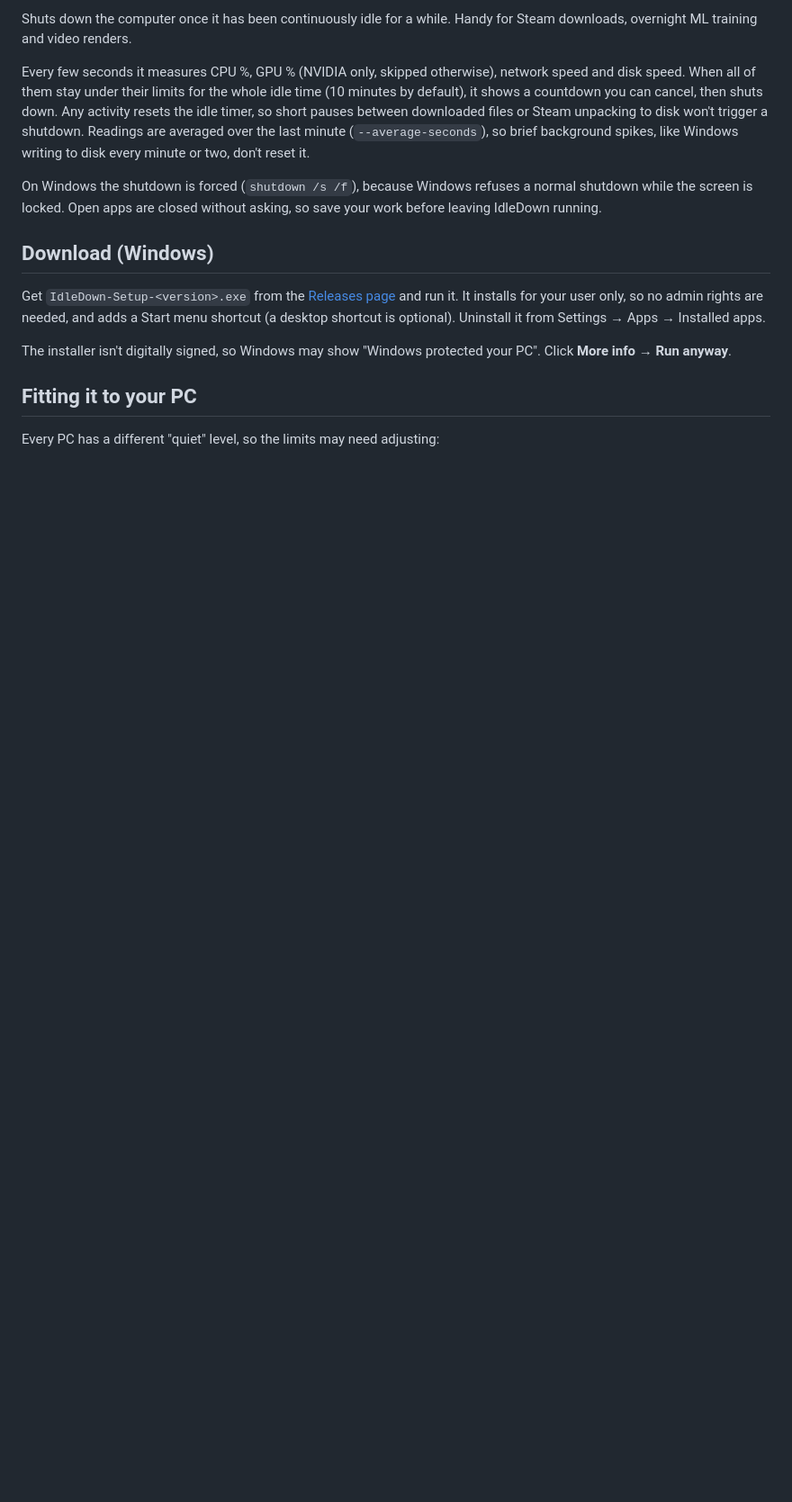
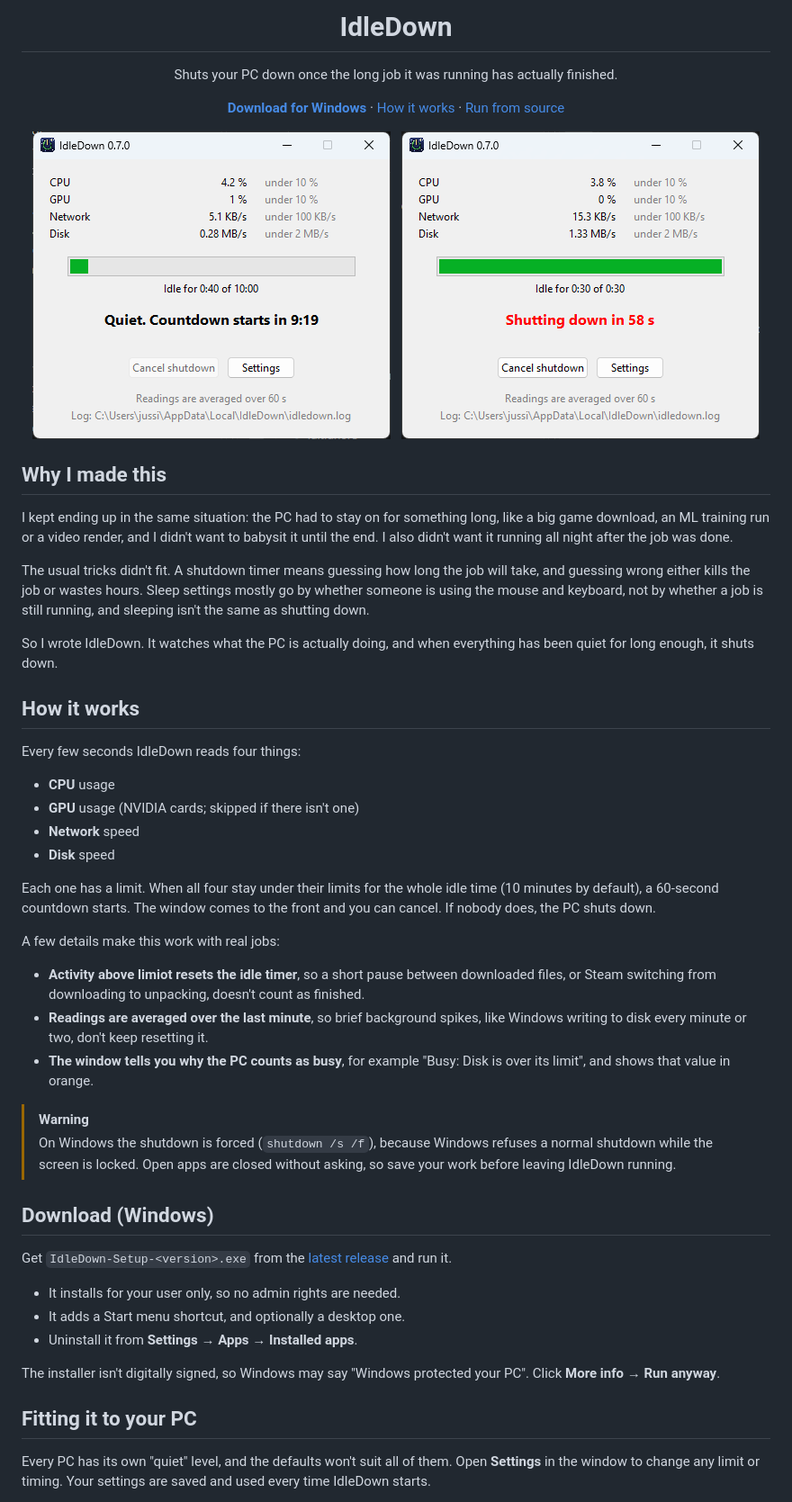
Before and after one commit to JUSSI-G/IdleDown, a Markdown page: README.md, the part around one of its changes. Shown at 90% size. Rendered like a GitHub page; pictures changed too: docs/screenshot-countdown.png (added), docs/screenshot-watching.png (added); blank space fills up the shorter version.

Commit message:
Rewrite README with screenshots

```diff
--- a/README.md
+++ b/README.md
@@ -2,17 +4,63 @@
 
-Shuts down the computer once it has been continuously idle for a while. Handy for Steam downloads, overnight ML training and video renders.
+<h1 align="center">IdleDown</h1>
 
-Every few seconds it measures CPU %, GPU % (NVIDIA only, skipped otherwise), network speed and disk speed. When all of them stay under their limits for the whole idle time (10 minutes by default), it shows a countdown you can cancel, then shuts down. Any activity resets the idle timer, so short pauses between downloaded files or Steam unpacking to disk won't trigger a shutdown. Readings are averaged over the last minute (`--average-seconds`), so brief background spikes, like Windows writing to disk every minute or two, don't reset it.
+<p align="center">
+  Shuts your PC down once the long job it was running has actually finished.
+</p>
 
-On Windows the shutdown is forced (`shutdown /s /f`), because Windows refuses a normal shutdown while the screen is locked. Open apps are closed without asking, so save your work before leaving IdleDown running.
+<p align="center">
+  <a href="https://github.com/JUSSI-G/IdleDown/releases/latest"><b>Download for Windows</b></a>
+  ·
+  <a href="#how-it-works">How it works</a>
+  ·
+  <a href="#running-from-source">Run from source</a>
+</p>
+
+<p align="center">
+  <img src="docs/screenshot-watching.png" alt="IdleDown watching a quiet PC: CPU, GPU, network and disk readings under their limits, with the idle timer filling up" width="398">
+  &nbsp;
+  <img src="docs/screenshot-countdown.png" alt="IdleDown counting down to shutdown, with a button to cancel" width="398">
+</p>
+
+## Why I made this
+
+I kept ending up in the same situation: the PC had to stay on for something long, like a big game download, an ML training run or a video render, and I didn't want to babysit it until the end. I also didn't want it running all night after the job was done.
+
+The usual tricks didn't fit. A shutdown timer means guessing how long the job will take, and guessing wrong either kills the job or wastes hours. Sleep settings mostly go by whether someone is using the mouse and keyboard, not by whether a job is still running, and sleeping isn't the same as shutting down.
+
+So I wrote IdleDown. It watches what the PC is actually doing, and when everything has been quiet for long enough, it shuts down.
+
+## How it works
+
+Every few seconds IdleDown reads four things:
+
+- **CPU** usage
+- **GPU** usage (NVIDIA cards; skipped if there isn't one)
+- **Network** speed
+- **Disk** speed
+
+Each one has a limit. When all four stay under their limits for the whole idle time (10 minutes by default), a 60-second countdown starts. The window comes to the front and you can cancel. If nobody does, the PC shuts down.
+
+A few details make this work with real jobs:
+
+- **Activity above limiot resets the idle timer**, so a short pause between downloaded files, or Steam switching from downloading to unpacking, doesn't count as finished.
+- **Readings are averaged over the last minute**, so brief background spikes, like Windows writing to disk every minute or two, don't keep resetting it.
+- **The window tells you why the PC counts as busy**, for example "Busy: Disk is over its limit", and shows that value in orange.
+
+> [!WARNING]
+> On Windows the shutdown is forced (`shutdown /s /f`), because Windows refuses a normal shutdown while the screen is locked. Open apps are closed without asking, so save your work before leaving IdleDown running.
 
 ## Download (Windows)
 
-Get `IdleDown-Setup-<version>.exe` from the [Releases page](https://github.com/JUSSI-G/IdleDown/releases/latest) and run it. It installs for your user only, so no admin rights are needed, and adds a Start menu shortcut (a desktop shortcut is optional). Uninstall it from Settings → Apps → Installed apps.
+Get `IdleDown-Setup-<version>.exe` from the [latest release](https://github.com/JUSSI-G/IdleDown/releases/latest) and run it.
 
-The installer isn't digitally signed, so Windows may show "Windows protected your PC". Click **More info → Run anyway**.
+- It installs for your user only, so no admin rights are needed.
+- It adds a Start menu shortcut, and optionally a desktop one.
+- Uninstall it from **Settings → Apps → Installed apps**.
+
+The installer isn't digitally signed, so Windows may say "Windows protected your PC". Click **More info → Run anyway**.
 
 ## Fitting it to your PC
 
-Every PC has a different "quiet" level, so the limits may need adjusting:
+Every PC has its own "quiet" level, and the defaults won't suit all of them. Open **Settings** in the window to change any limit or timing. Your settings are saved and used every time IdleDown starts.
 
```
Also changed, not shown: other parts of README.md (+64 -33 lines).
